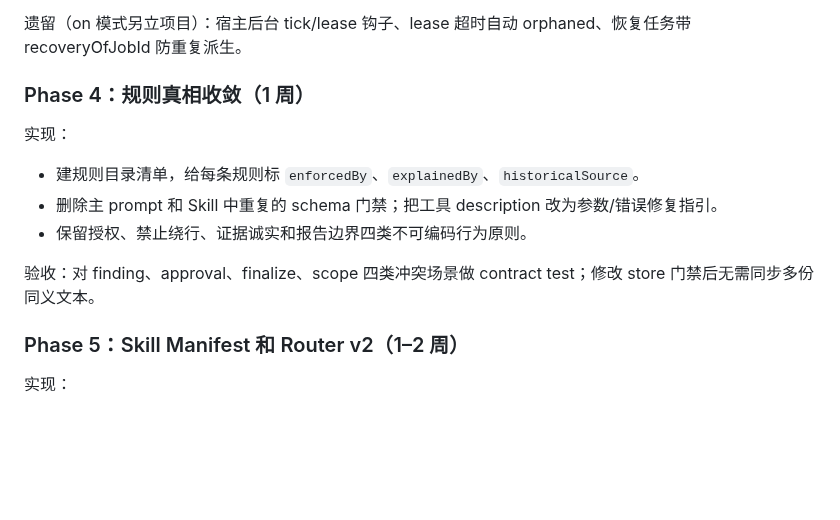
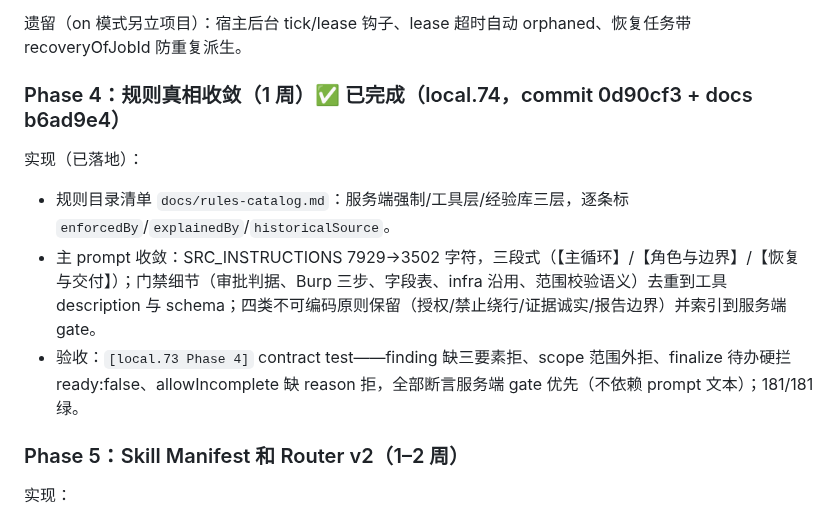
Before and after one commit to 803S/dsh-src, a Markdown page: docs/optimization-implementation-handbook-2026-09-12.md, the part around the change. GitHub-like rendering; blank space fills up the shorter version.

Commit message:
local.74：手册 Phase 4 标 ✅（实现与验收落地记录）

```diff
--- a/docs/optimization-implementation-handbook-2026-09-12.md
+++ b/docs/optimization-implementation-handbook-2026-09-12.md
@@ -618,15 +618,13 @@ store/schema/approval gate  >  工具参数和错误描述  >  主 prompt 决策
 
 遗留（on 模式另立项目）：宿主后台 tick/lease 钩子、lease 超时自动 orphaned、恢复任务带 recoveryOfJobId 防重复派生。
 
-### Phase 4：规则真相收敛（1 周）
+### Phase 4：规则真相收敛（1 周）✅ 已完成（local.74，commit 0d90cf3 + docs b6ad9e4）
 
-实现：
+实现（已落地）：
 
-- 建规则目录清单，给每条规则标 `enforcedBy`、`explainedBy`、`historicalSource`。
-- 删除主 prompt 和 Skill 中重复的 schema 门禁；把工具 description 改为参数/错误修复指引。
-- 保留授权、禁止绕行、证据诚实和报告边界四类不可编码行为原则。
-
-验收：对 finding、approval、finalize、scope 四类冲突场景做 contract test；修改 store 门禁后无需同步多份同义文本。
+- 规则目录清单 `docs/rules-catalog.md`：服务端强制/工具层/经验库三层，逐条标 `enforcedBy`/`explainedBy`/`historicalSource`。
+- 主 prompt 收敛：SRC_INSTRUCTIONS 7929→3502 字符，三段式（【主循环】/【角色与边界】/【恢复与交付】）；门禁细节（审批判据、Burp 三步、字段表、infra 沿用、范围校验语义）去重到工具 description 与 schema；四类不可编码原则保留（授权/禁止绕行/证据诚实/报告边界）并索引到服务端 gate。
+- 验收：`[local.73 Phase 4]` contract test——finding 缺三要素拒、scope 范围外拒、finalize 待办硬拦 ready:false、allowIncomplete 缺 reason 拒，全部断言服务端 gate 优先（不依赖 prompt 文本）；181/181 绿。
 
 ### Phase 5：Skill Manifest 和 Router v2（1–2 周）
 
```
